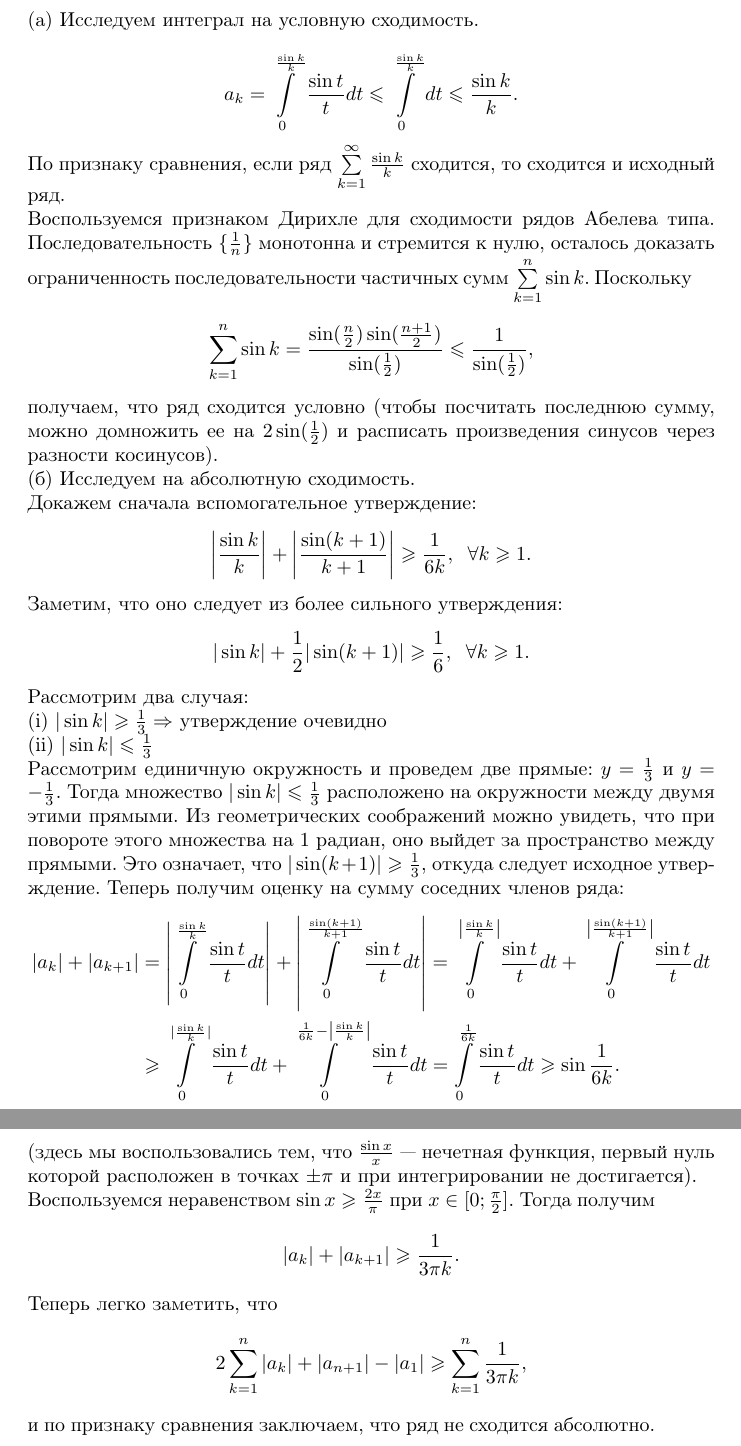
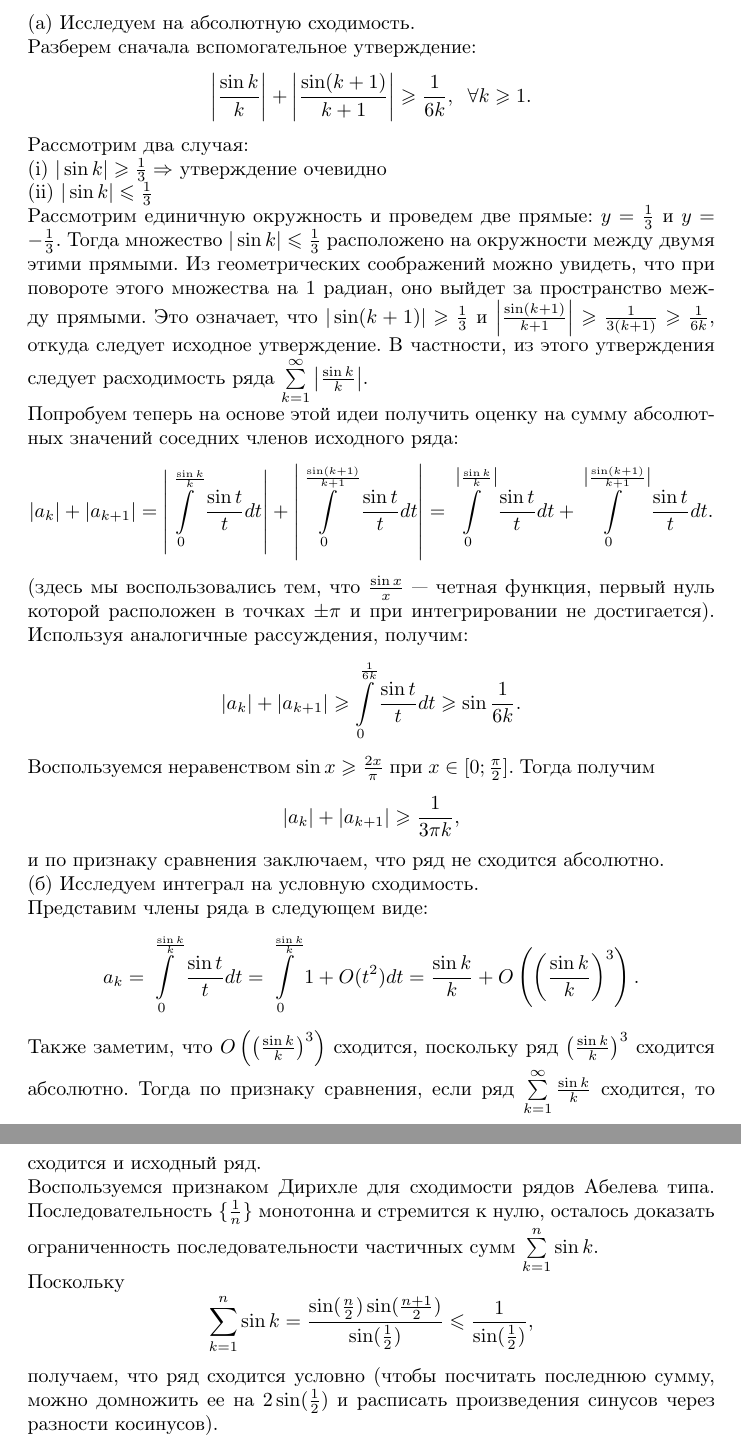
Before and after one commit to efiminem/supershad, a LaTeX document (source/03-06-2017/8/solution 1.tex): two parts of pages 1 and 2 of 2, joined at a grey line, cut so that both start at the same text. Compiled offline with pdfLaTeX.

Commit message:
03-06-2017/8 solution 1

```diff
--- a/source/03-06-2017/8/solution 1.tex
+++ b/source/03-06-2017/8/solution 1.tex
@@ -9,33 +9,30 @@
 \pagenumbering{gobble}
 
 \begin{document}
-(а) Исследуем интеграл на условную сходимость.\\
-$$a_k = \int\limits_0^{\frac{\sin k}{k}} \frac{\sin t}{t} dt \leqslant \int\limits_0^{\frac{\sin k}{k}} dt \leqslant \frac{\sin k}{k}.$$
-По признаку сравнения, если ряд $\sum\limits_{k=1}^\infty \frac{\sin k}{k}$ сходится, то сходится и исходный ряд.\\
-Воспользуемся признаком Дирихле для сходимости рядов Абелева типа. Последовательность $\{\frac{1}{n}\}$ монотонна и стремится к нулю, осталось доказать ограниченность последовательности
-частичных сумм $\sum\limits_{k=1}^n \sin k$. Поскольку
-$$\sum\limits_{k=1}^n \sin k = \frac{\sin(\frac{n}{2}) \sin(\frac{n+1}{2})}{\sin(\frac{1}{2})} \leqslant \frac{1}{\sin (\frac12)},$$
-получаем, что ряд сходится условно (чтобы посчитать последнюю сумму, можно домножить ее на $2\sin(\frac12)$ и расписать произведения синусов через разности косинусов).\\
-(б) Исследуем на абсолютную сходимость.\\
-Докажем сначала вспомогательное утверждение:
+(а) Исследуем на абсолютную сходимость.\\
+Разберем сначала вспомогательное утверждение:
 $$\left| \frac{\sin k}{k} \right| + \left| \frac{\sin (k+1)}{k+1} \right| \geqslant \frac{1}{6k},\;\; \forall k \geqslant 1.$$
-Заметим, что оно следует из более сильного утверждения:
-$$| \sin k | + \frac12 | \sin (k+1) | \geqslant \frac16,\;\; \forall k \geqslant 1.$$
 Рассмотрим два случая:\\
 (i) $|\sin k | \geqslant \frac13 \Rightarrow$ утверждение очевидно\\
 (ii) $|\sin k| \leqslant \frac13$\\
 Рассмотрим единичную окружность и проведем две прямые: $y=\frac13$ и $y=-\frac13$. Тогда множество $|\sin k| \leqslant \frac13$ расположено на окружности между двумя этими прямыми.
-Из геометрических соображений можно увидеть, что при повороте этого множества на $1$ радиан, оно выйдет за пространство между прямыми. Это означает, что $|\sin(k+1)| \geqslant \frac13$, откуда
-следует исходное утверждение.
-Теперь получим оценку на сумму соседних членов ряда:
-\begin{align*}
-|a_k| + |a_{k+1}| &= \left| \int\limits_0^{\frac{\sin k}{k}} \frac{\sin t}{t} dt \right| + \left| \int\limits_0^{\frac{\sin (k+1)}{k+1}} \frac{\sin t}{t} dt \right| = \int\limits_0^{\left| \frac{\sin k}{k} \right|} \frac{\sin t}{t} dt + \int\limits_0^{\left| \frac{\sin (k+1)}{k+1} \right|} \frac{\sin t}{t} dt\\
-&\geqslant \int\limits_0^{|\frac{\sin k}{k}|} \frac{\sin t}{t} dt + \int\limits_0^{\frac{1}{6k} - \left| \frac{\sin k}{k} \right|} \frac{\sin t}{t} dt = \int\limits_0^{\frac{1}{6k}} \frac{\sin t}{t} dt \geqslant \sin \frac{1}{6k}.
-\end{align*}
-(здесь мы воспользовались тем, что $\frac{\sin x}{x}$ --- нечетная функция, первый нуль которой расположен в точках $\pm \pi$ и при интегрировании не достигается).\\
+Из геометрических соображений можно увидеть, что при повороте этого множества на $1$ радиан, оно выйдет за пространство между прямыми. Это означает, что $|\sin(k+1)| \geqslant \frac13$ и
+$\left| \frac{\sin(k+1)}{k+1} \right| \geqslant \frac{1}{3(k+1)} \geqslant \frac{1}{6k}$, откуда следует исходное утверждение. В частности, из этого утверждения следует расходимость ряда $\sum\limits_{k=1}^\infty \left| \frac{\sin k}{k} \right|$.\\
+Попробуем теперь на основе этой идеи получить оценку на сумму абсолютных значений соседних членов исходного ряда:
+$$|a_k| + |a_{k+1}| = \left| \int\limits_0^{\frac{\sin k}{k}} \frac{\sin t}{t} dt \right| + \left| \int\limits_0^{\frac{\sin (k+1)}{k+1}} \frac{\sin t}{t} dt \right| = \int\limits_0^{\left| \frac{\sin k}{k} \right|} \frac{\sin t}{t} dt + \int\limits_0^{\left| \frac{\sin (k+1)}{k+1} \right|} \frac{\sin t}{t} dt.$$
+(здесь мы воспользовались тем, что $\frac{\sin x}{x}$ --- четная функция, первый нуль которой расположен в точках $\pm \pi$ и при интегрировании не достигается).
+Используя аналогичные рассуждения, получим:
+$$|a_k| + |a_{k+1}| \geqslant \int\limits_0^{\frac{1}{6k}} \frac{\sin t}{t} dt \geqslant \sin \frac{1}{6k}.$$
 Воспользуемся неравенством $\sin x \geqslant \frac{2x}{\pi}$ при $x \in [0; \frac{\pi}{2}]$. Тогда получим
-$$|a_k| + |a_{k+1}| \geqslant \frac{1}{3\pi k}.$$
-Теперь легко заметить, что
-$$2\sum_{k=1}^n |a_k| + |a_{n+1}| - |a_1| \geqslant \sum_{k=1}^n \frac{1}{3\pi k},$$
-и по признаку сравнения заключаем, что ряд не сходится абсолютно.
+$$|a_k| + |a_{k+1}| \geqslant \frac{1}{3\pi k},$$
+и по признаку сравнения заключаем, что ряд не сходится абсолютно.\\
+(б) Исследуем интеграл на условную сходимость.\\
+Представим члены ряда в следующем виде:
+$$a_k = \int\limits_0^{\frac{\sin k}{k}} \frac{\sin t}{t} dt = \int\limits_0^{\frac{\sin k}{k}} 1 + O(t^2) dt = \frac{\sin k}{k} + O\left( \left( \frac{\sin k}{k} \right)^3 \right).$$
+Также заметим, что $O\left( \left( \frac{\sin k}{k} \right)^3 \right)$ сходится, поскольку ряд $\left( \frac{\sin k}{k} \right)^3$ сходится абсолютно. Тогда по признаку сравнения, если ряд $\sum\limits_{k=1}^\infty \frac{\sin k}{k}$ сходится, то сходится и исходный ряд.\\
+Воспользуемся признаком Дирихле для сходимости рядов Абелева типа. Последовательность $\{\frac{1}{n}\}$ монотонна и стремится к нулю, осталось доказать ограниченность последовательности
+частичных сумм $\sum\limits_{k=1}^n \sin k$.\\
+Поскольку
+$$\sum\limits_{k=1}^n \sin k = \frac{\sin(\frac{n}{2}) \sin(\frac{n+1}{2})}{\sin(\frac{1}{2})} \leqslant \frac{1}{\sin (\frac12)},$$
+получаем, что ряд сходится условно (чтобы посчитать последнюю сумму, можно домножить ее на $2\sin(\frac12)$ и расписать произведения синусов через разности косинусов).
 \end{document}
```
Also changed, not shown: source/03-06-2017/8/solution 1.pdf, 5 other files.
